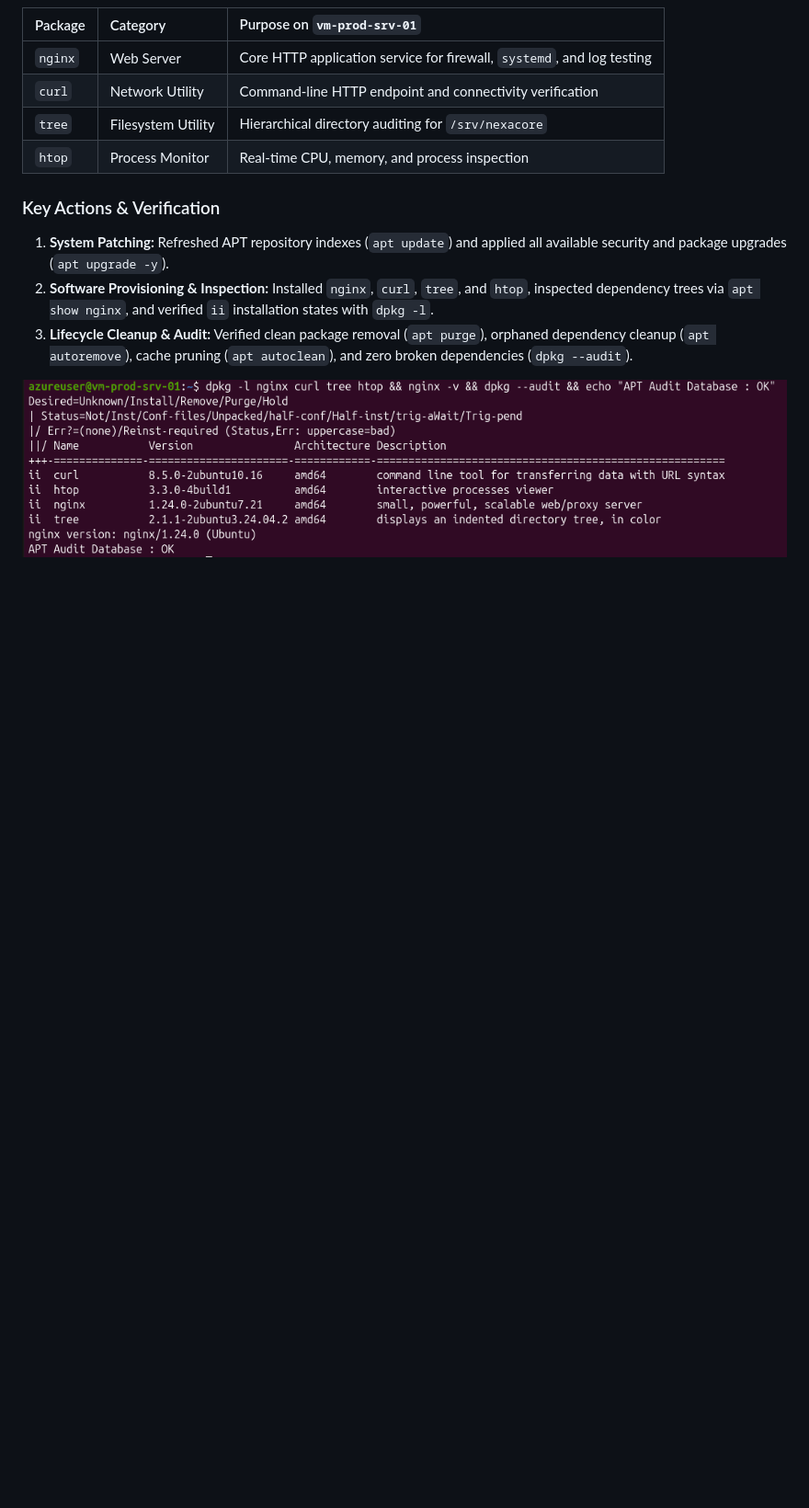
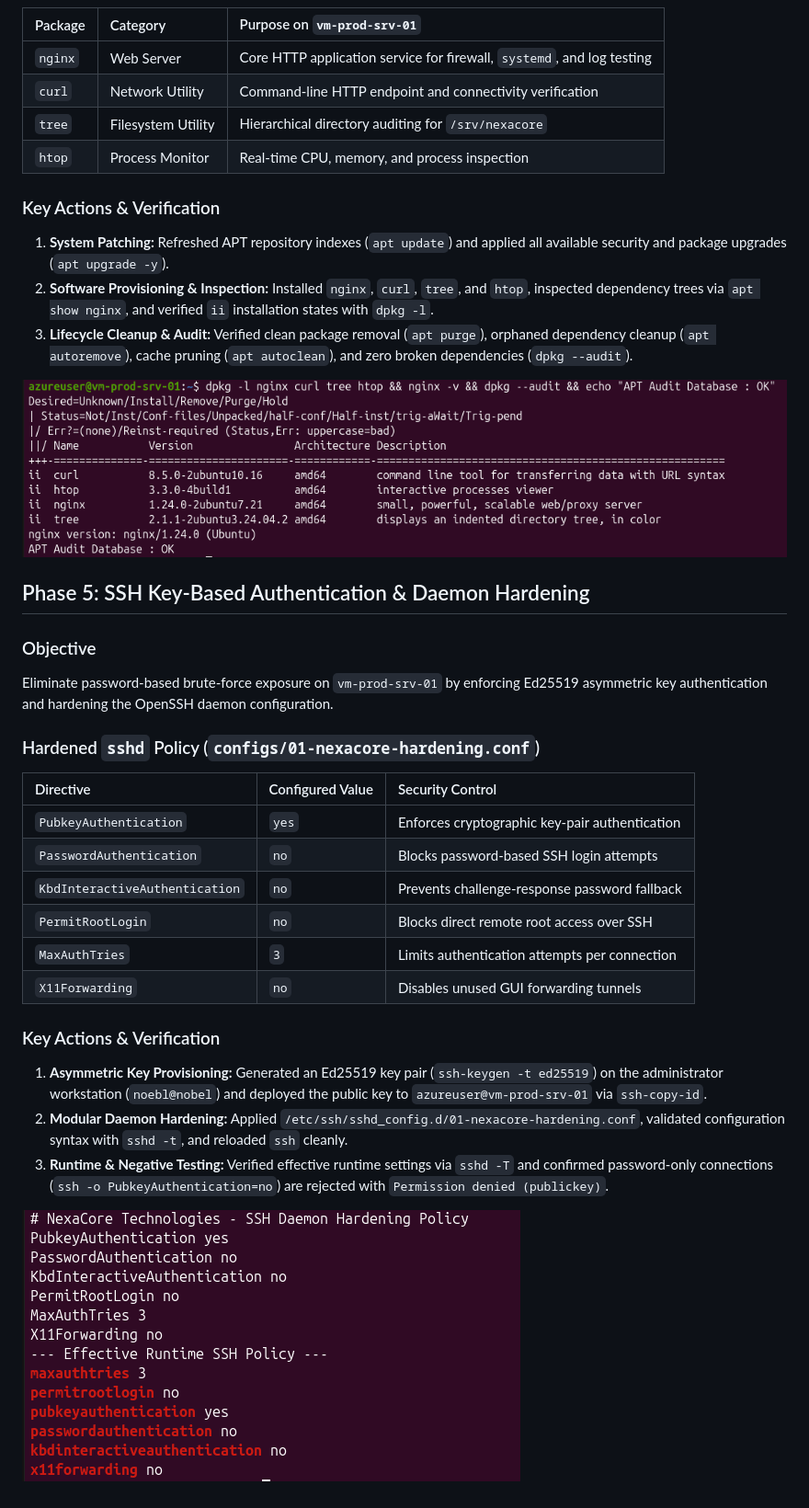
Before and after one commit to 9OBEL/Secure-Linux-Server-Admin, a Markdown page: README.md, the part around one of its changes. Shown at 92% size. GitHub-like rendering; pictures changed too: docs/phase5-ssh-hardening.png (added); blank space fills up the shorter version.

Commit message:
Phase 5: Enforce ed25519 SSH keys and harden the sshd configuration

```diff
--- a/README.md
+++ b/README.md
@@ -135,3 +135,26 @@ Maintain system patch hygiene, install essential web and diagnostic software, in
 3. **Lifecycle Cleanup & Audit:** Verified clean package removal (`apt purge`), orphaned dependency cleanup (`apt autoremove`), cache pruning (`apt autoclean`), and zero broken dependencies (`dpkg --audit`).
 
 ![Phase 4 Package Management Verification](docs/phase4-packages.png)
+
+## Phase 5: SSH Key-Based Authentication & Daemon Hardening
+
+### Objective
+Eliminate password-based brute-force exposure on `vm-prod-srv-01` by enforcing Ed25519 asymmetric key authentication and hardening the OpenSSH daemon configuration.
+
+### Hardened `sshd` Policy (`configs/01-nexacore-hardening.conf`)
+
+| Directive | Configured Value | Security Control |
+| :--- | :--- | :--- |
+| `PubkeyAuthentication` | `yes` | Enforces cryptographic key-pair authentication |
+| `PasswordAuthentication` | `no` | Blocks password-based SSH login attempts |
+| `KbdInteractiveAuthentication` | `no` | Prevents challenge-response password fallback |
+| `PermitRootLogin` | `no` | Blocks direct remote root access over SSH |
+| `MaxAuthTries` | `3` | Limits authentication attempts per connection |
+| `X11Forwarding` | `no` | Disables unused GUI forwarding tunnels |
+
+### Key Actions & Verification
+1. **Asymmetric Key Provisioning:** Generated an Ed25519 key pair (`ssh-keygen -t ed25519`) on the administrator workstation (`noebl@nobel`) and deployed the public key to `azureuser@vm-prod-srv-01` via `ssh-copy-id`.
+2. **Modular Daemon Hardening:** Applied `/etc/ssh/sshd_config.d/01-nexacore-hardening.conf`, validated configuration syntax with `sshd -t`, and reloaded `ssh` cleanly.
+3. **Runtime & Negative Testing:** Verified effective runtime settings via `sshd -T` and confirmed password-only connections (`ssh -o PubkeyAuthentication=no`) are rejected with `Permission denied (publickey)`.
+
+![Phase 5 SSH Hardening Verification](docs/phase5-ssh-hardening.png)
```
Also changed, not shown: other parts of README.md (+2 -2 lines), 1 other file.
